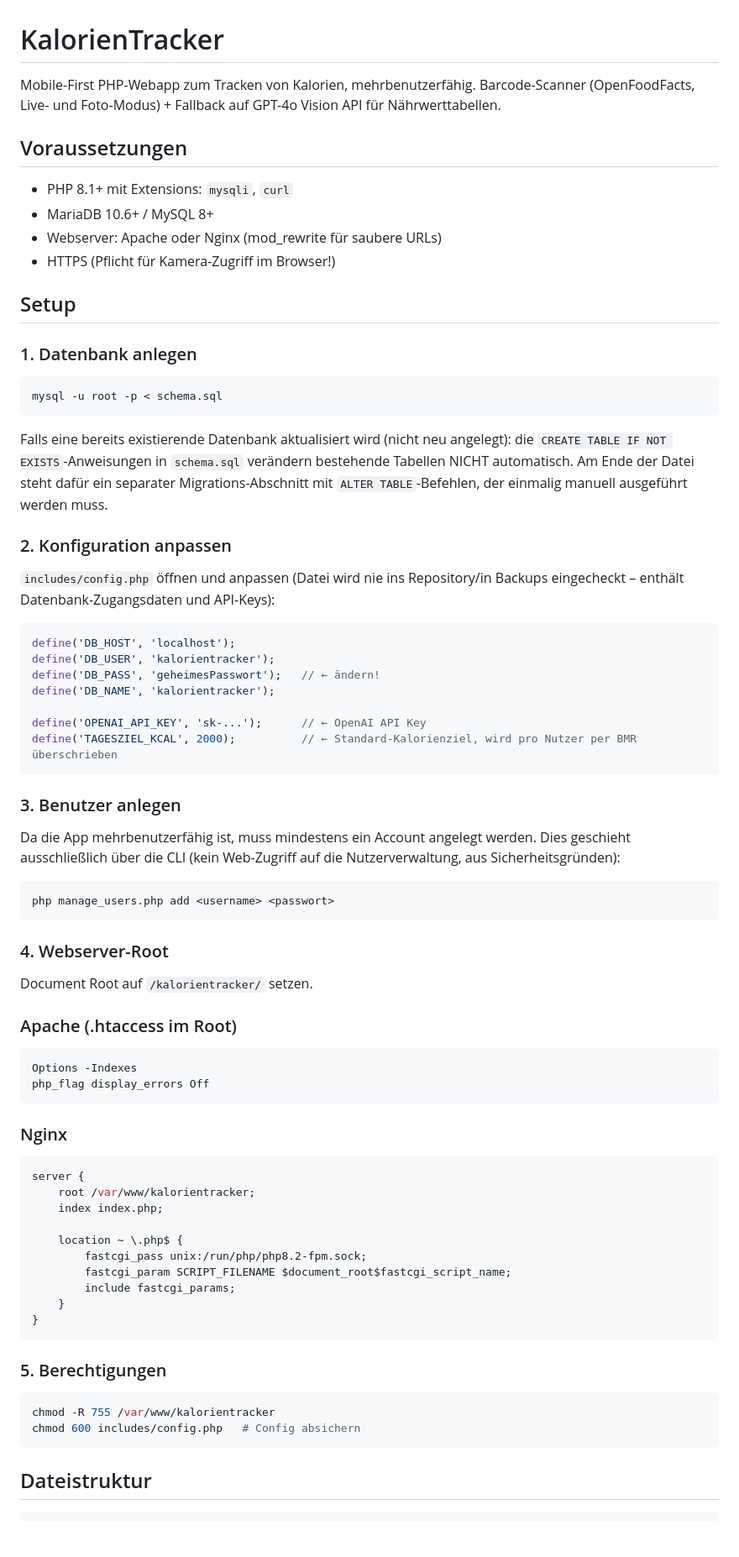
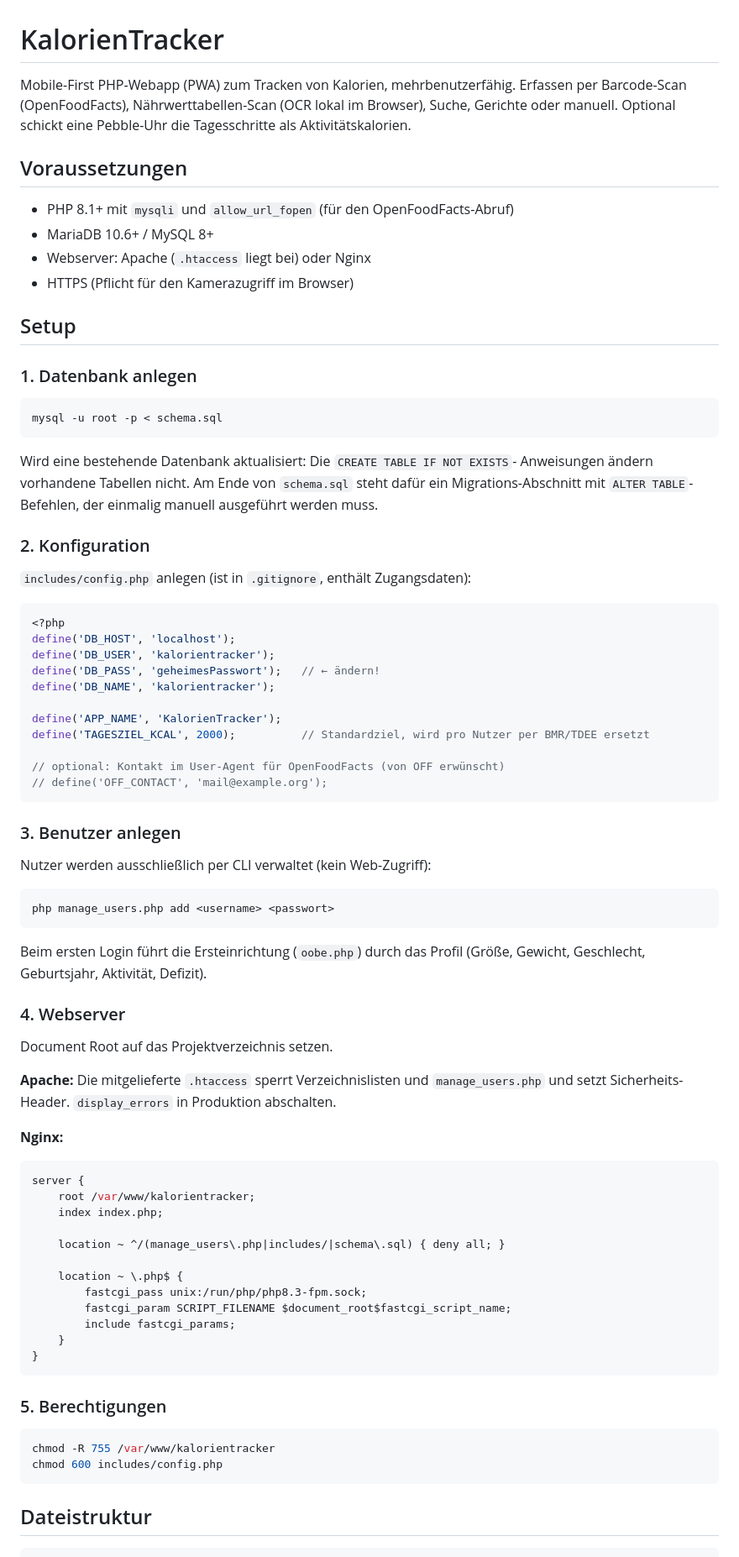
Before and after one commit to dieserEickmeier/kaloreinda, a Markdown page: README.md, the part around one of its changes. Shown at 84% size. Rendered like a GitHub page; blank space fills up the shorter version.

````diff
--- a/README.md
+++ b/README.md
@@ -1,15 +1,16 @@
 # KalorienTracker
 
-Mobile-First PHP-Webapp zum Tracken von Kalorien, mehrbenutzerfähig.
-Barcode-Scanner (OpenFoodFacts, Live- und Foto-Modus) + Fallback auf
-GPT-4o Vision API für Nährwerttabellen.
+Mobile-First PHP-Webapp (PWA) zum Tracken von Kalorien, mehrbenutzerfähig.
+Erfassen per Barcode-Scan (OpenFoodFacts), Nährwerttabellen-Scan (OCR lokal im
+Browser), Suche, Gerichte oder manuell. Optional schickt eine Pebble-Uhr die
+Tagesschritte als Aktivitätskalorien.
 
 ## Voraussetzungen
 
-- PHP 8.1+ mit Extensions: `mysqli`, `curl`
+- PHP 8.1+ mit `mysqli` und `allow_url_fopen` (für den OpenFoodFacts-Abruf)
 - MariaDB 10.6+ / MySQL 8+
-- Webserver: Apache oder Nginx (mod_rewrite für saubere URLs)
-- HTTPS (Pflicht für Kamera-Zugriff im Browser!)
+- Webserver: Apache (`.htaccess` liegt bei) oder Nginx
+- HTTPS (Pflicht für den Kamerazugriff im Browser)
 
 ## Setup
 
@@ -19,57 +20,59 @@ GPT-4o Vision API für Nährwerttabellen.
 mysql -u root -p < schema.sql
 ```
 
-Falls eine bereits existierende Datenbank aktualisiert wird (nicht neu
-angelegt): die `CREATE TABLE IF NOT EXISTS`-Anweisungen in `schema.sql`
-verändern bestehende Tabellen NICHT automatisch. Am Ende der Datei steht
-dafür ein separater Migrations-Abschnitt mit `ALTER TABLE`-Befehlen, der
-einmalig manuell ausgeführt werden muss.
+Wird eine bestehende Datenbank aktualisiert: Die `CREATE TABLE IF NOT EXISTS`-
+Anweisungen ändern vorhandene Tabellen nicht. Am Ende von `schema.sql` steht
+dafür ein Migrations-Abschnitt mit `ALTER TABLE`-Befehlen, der einmalig manuell
+ausgeführt werden muss.
 
-### 2. Konfiguration anpassen
+### 2. Konfiguration
 
-`includes/config.php` öffnen und anpassen (Datei wird nie ins Repository/in
-Backups eingecheckt – enthält Datenbank-Zugangsdaten und API-Keys):
+`includes/config.php` anlegen (ist in `.gitignore`, enthält Zugangsdaten):
 
 ```php
+<?php
 define('DB_HOST', 'localhost');
 define('DB_USER', 'kalorientracker');
 define('DB_PASS', 'geheimesPasswort');   // ← ändern!
 define('DB_NAME', 'kalorientracker');
 
-define('OPENAI_API_KEY', 'sk-...');      // ← OpenAI API Key
-define('TAGESZIEL_KCAL', 2000);          // ← Standard-Kalorienziel, wird pro Nutzer per BMR überschrieben
+define('APP_NAME', 'KalorienTracker');
+define('TAGESZIEL_KCAL', 2000);          // Standardziel, wird pro Nutzer per BMR/TDEE ersetzt
+
+// optional: Kontakt im User-Agent für OpenFoodFacts (von OFF erwünscht)
+// define('OFF_CONTACT', 'mail@example.org');
 ```
 
 ### 3. Benutzer anlegen
 
-Da die App mehrbenutzerfähig ist, muss mindestens ein Account angelegt
-werden. Dies geschieht ausschließlich über die CLI (kein Web-Zugriff auf
-die Nutzerverwaltung, aus Sicherheitsgründen):
+Nutzer werden ausschließlich per CLI verwaltet (kein Web-Zugriff):
 
 ```bash
 php manage_users.php add <username> <passwort>
 ```
 
-### 4. Webserver-Root
+Beim ersten Login führt die Ersteinrichtung (`oobe.php`) durch das Profil
+(Größe, Gewicht, Geschlecht, Geburtsjahr, Aktivität, Defizit).
 
-Document Root auf `/kalorientracker/` setzen.
+### 4. Webserver
 
-### Apache (.htaccess im Root)
+Document Root auf das Projektverzeichnis setzen.
 
-```apache
-Options -Indexes
-php_flag display_errors Off
-```
+**Apache:** Die mitgelieferte `.htaccess` sperrt Verzeichnislisten und
+`manage_users.php` und setzt Sicherheits-Header. `display_errors` in Produktion
+abschalten.
 
-### Nginx
+**Nginx:**
 
 ```nginx
 server {
     root /var/www/kalorientracker;
     index index.php;
 
+    location ~ ^/(manage_users\.php|includes/|schema\.sql) { deny all; }
+
     location ~ \.php$ {
-        fastcgi_pass unix:/run/php/php8.2-fpm.sock;
+        fastcgi_pass unix:/run/php/php8.3-fpm.sock;
         fastcgi_param SCRIPT_FILENAME $document_root$fastcgi_script_name;
         include fastcgi_params;
     }
@@ -80,7 +83,7 @@ server {
 
 ```bash
 chmod -R 755 /var/www/kalorientracker
-chmod 600 includes/config.php   # Config absichern
+chmod 600 includes/config.php
 ```
 
 ## Dateistruktur
````
Also changed, not shown: other parts of README.md (+69 -46 lines).
